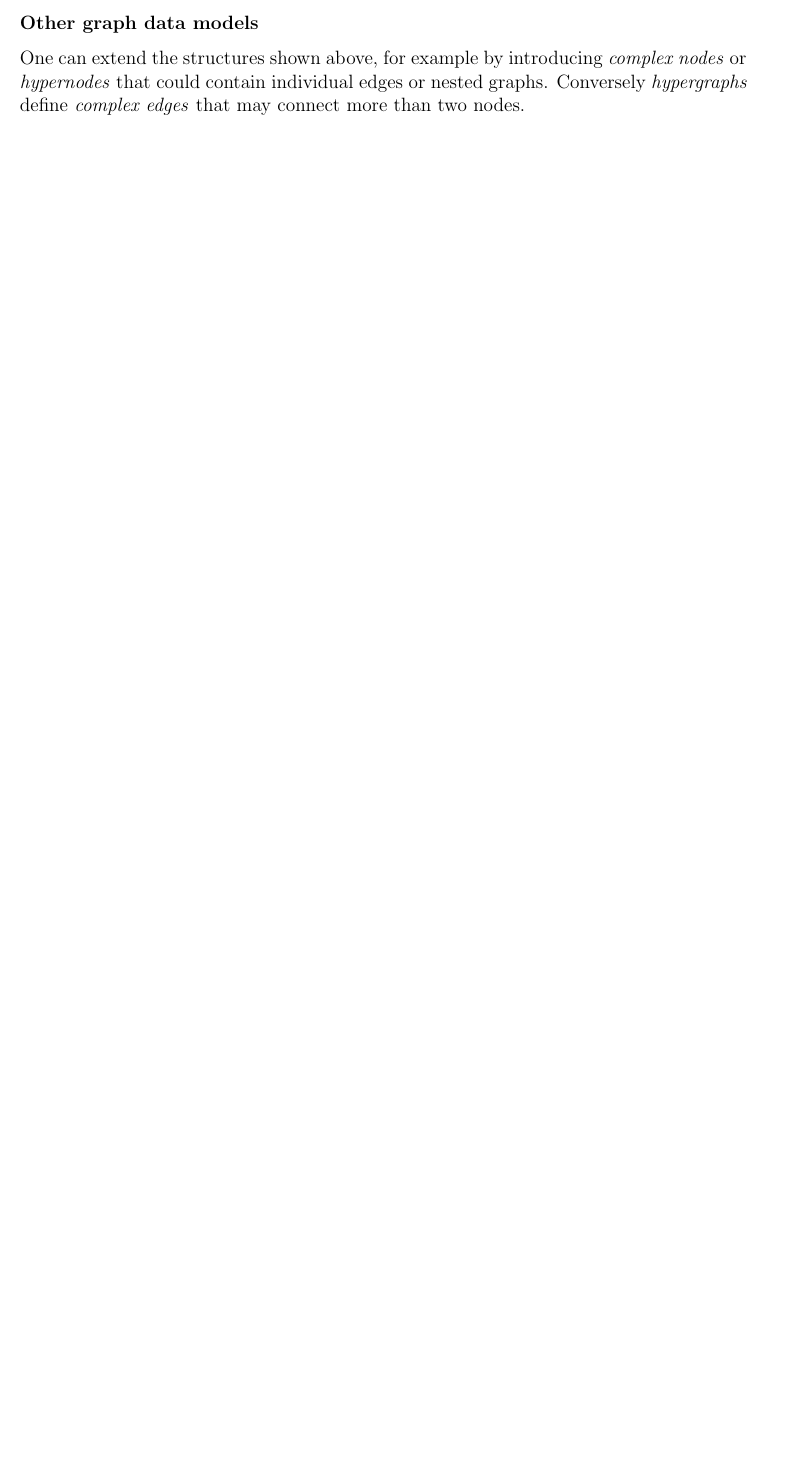
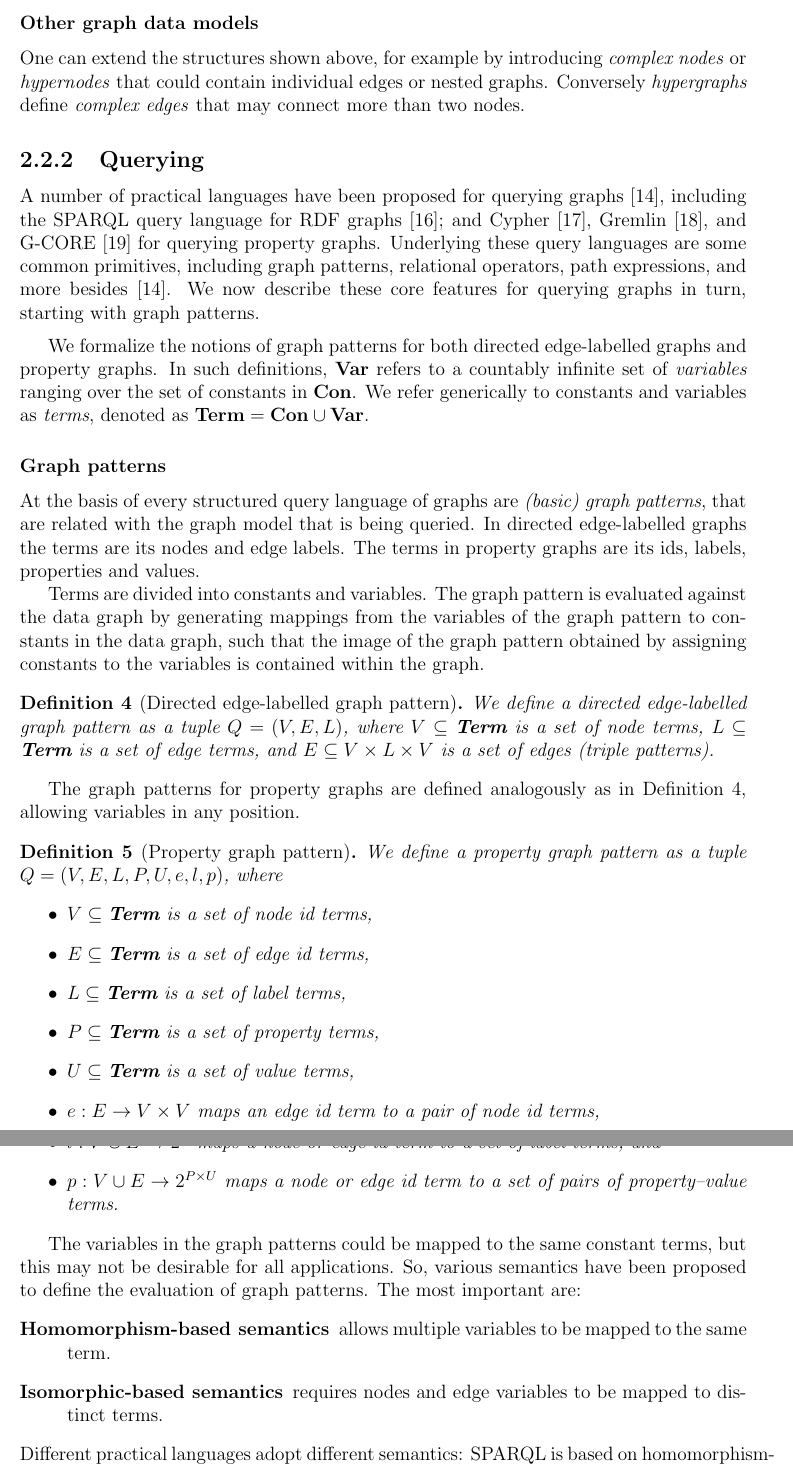
Before and after one commit to LuciaMellini/PatientKG, a LaTeX thesis (thesis/thesis.tex, which reads thesis/1_kgs.tex): part of page 7 of 11 before the commit and two parts of pages 7 and 8 of 12 after it, the two joined at a grey line, cut so that both start at the same text, the shorter picture padded with empty space. Compiled offline with pdfLaTeX.

Commit message:
thesis- graph patterns

```diff
--- a/thesis/1_kgs.tex
+++ b/thesis/1_kgs.tex
@@ -75,4 +78,41 @@ It is always possible to translate a property graph from and into a directed edg
 \subsubsection{Other graph data models}
 One can extend the structures shown above, for example by introducing \textit{complex nodes}  or \textit{hypernodes} that could contain individual edges or nested graphs. Conversely \textit{hypergraphs} define \textit{complex edges} that may connect more than two nodes.
 
+\subsection{Querying}
+A number of practical languages have been proposed for querying graphs~\cite{Angles2017FoundationmodernQueryLnguagesforGraphDatabases}, including the SPARQL query language for RDF graphs~\cite{Harris2013SPARQL}; and Cypher~\cite{Francis2018Cypher}, Gremlin~\cite{Rodriguez2015Gremlin}, and G-CORE~\cite{Angles2018G-CORE} for querying property graphs. Underlying these query languages are some common primitives, including graph patterns, relational operators, path expressions, and more besides~\cite{Angles2017FoundationmodernQueryLnguagesforGraphDatabases}. We now describe these core features for querying graphs in turn, starting with graph patterns.
 
+\medskip
+We formalize the notions of graph patterns for both directed edge-labelled graphs and property graphs. In such definitions, $\textbf{Var}$ refers to a countably infinite set of \textit{variables} ranging over the set of constants in $\textbf{Con}$. We refer generically to constants and variables as \textit{terms}, denoted as $\textbf{Term} = \textbf{Con} \cup \textbf{Var}$.
+
+\subsubsection{Graph patterns}
+At the basis of every structured query language of graphs are \textit{(basic) graph patterns}, that are related with the graph model that is being queried. In directed edge-labelled graphs the terms are its nodes and edge labels. The terms in property graphs are its ids, labels, properties and values.
+
+Terms are divided into constants and variables. The graph pattern is evaluated against the data graph by generating mappings from the variables of the graph pattern to constants in the data graph, such that the image of the graph pattern obtained by assigning constants to the variables is contained within the graph.
+
+\begin{definition}[Directed edge-labelled graph pattern]\label{def:directed-edge-labelled-graph-pattern}
+    We define a directed edge-labelled graph pattern as a tuple $Q = (V, E, L)$, where $V \subseteq \textbf{Term}$ is a set of node terms, $L \subseteq \textbf{Term}$ is a set of edge terms, and $E \subseteq V \times L \times V$ is a set of edges (triple patterns).
+\end{definition}
+
+The graph patterns for property graphs are defined analogously as in Definition~\ref{def:directed-edge-labelled-graph-pattern}, allowing variables in any position.
+
+\begin{definition}[Property graph pattern]\label{def:property-graph-pattern}
+    We define a property graph pattern as a tuple $Q = (V, E, L, P, U, e, l, p)$, where
+    \begin{itemize}
+        \item $V \subseteq \textbf{Term}$ is a set of node id terms,
+        \item $E \subseteq \textbf{Term}$ is a set of edge id terms,
+        \item $L \subseteq \textbf{Term}$ is a set of label terms,
+        \item $P \subseteq \textbf{Term}$ is a set of property terms,
+        \item $U \subseteq \textbf{Term}$ is a set of value terms,
+        \item $e : E \to V \times V$ maps an edge id term to a pair of node id terms,
+        \item $l : V \cup E \to 2^L$ maps a node or edge id term to a set of label terms, and
+        \item $p : V \cup E \to 2^{P \times U}$ maps a node or edge id term to a set of pairs of property–value terms.
+    \end{itemize}
+    \end{definition}
+
+The variables in the graph patterns could be mapped to the same constant terms, but this may not be desirable for all applications. So, various semantics have been proposed to define the evaluation of graph patterns. The most important are:
+\begin{description}
+    \item[Homomorphism-based semantics]
+    allows multiple variables to be mapped to the same term.
+    \item[Isomorphic-based semantics] requires nodes and edge variables to be mapped to distinct terms.
+\end{description}
+Different practical languages adopt different semantics: SPARQL is based on homomorphism-based semantics, whilst Cypher has chosen for isomorphic-based semantics on edges.
```
Also changed, not shown: thesis/1_kgs.tex (14 more changed lines).
